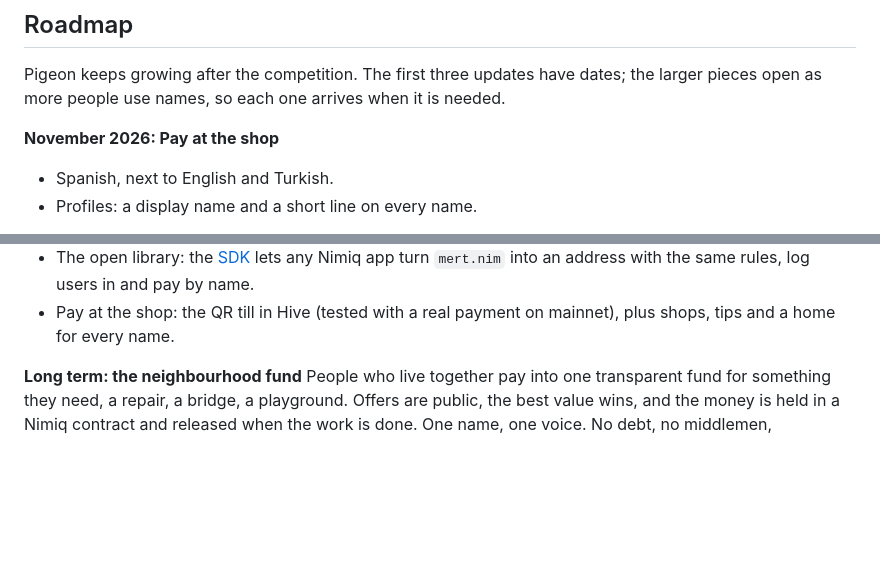
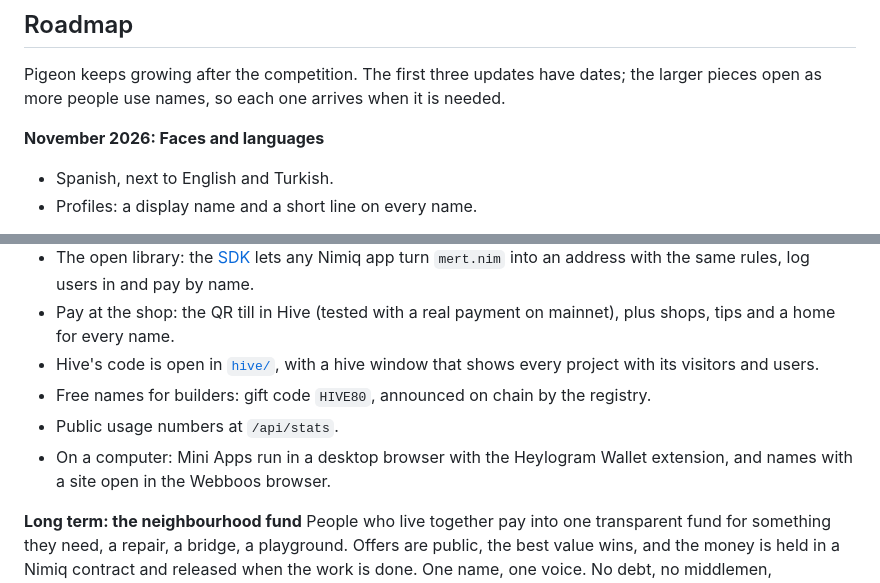
Before and after one commit to jakalijey/pigeon, a Markdown page: README.md, 2 parts joined by grey strips. GitHub-like rendering; blank space fills up the shorter version.

Commit message:
README roadmap: what arrived early in October

```diff
--- a/README.md
+++ b/README.md
@@ -143,7 +143,7 @@ The same [SDK](sdk/README.md) drives it (`hive-db.js`, `nim.js`). Coding agents
 
 Pigeon keeps growing after the competition. The first three updates have dates; the larger pieces open as more people use names, so each one arrives when it is needed.
 
-**November 2026: Pay at the shop**
+**November 2026: Faces and languages**
 - Spanish, next to English and Turkish.
 - Profiles: a display name and a short line on every name.
 
@@ -159,6 +159,10 @@ Pigeon keeps growing after the competition. The first three updates have dates;
 - Sub-names such as `cafe.pigeon.nim`, given by the owner of the parent name or claimed by players when the owner opens them.
 - The open library: the [SDK](sdk/README.md) lets any Nimiq app turn `mert.nim` into an address with the same rules, log users in and pay by name.
 - Pay at the shop: the QR till in Hive (tested with a real payment on mainnet), plus shops, tips and a home for every name.
+- Hive's code is open in [`hive/`](hive/README.md), with a hive window that shows every project with its visitors and users.
+- Free names for builders: gift code `HIVE80`, announced on chain by the registry.
+- Public usage numbers at `/api/stats`.
+- On a computer: Mini Apps run in a desktop browser with the Heylogram Wallet extension, and names with a site open in the Webboos browser.
 
 **Long term: the neighbourhood fund**
 People who live together pay into one transparent fund for something they need, a repair, a bridge, a playground. Offers are public, the best value wins, and the money is held in a Nimiq contract and released when the work is done. One name, one voice. No debt, no middlemen, everything on chain.
```
